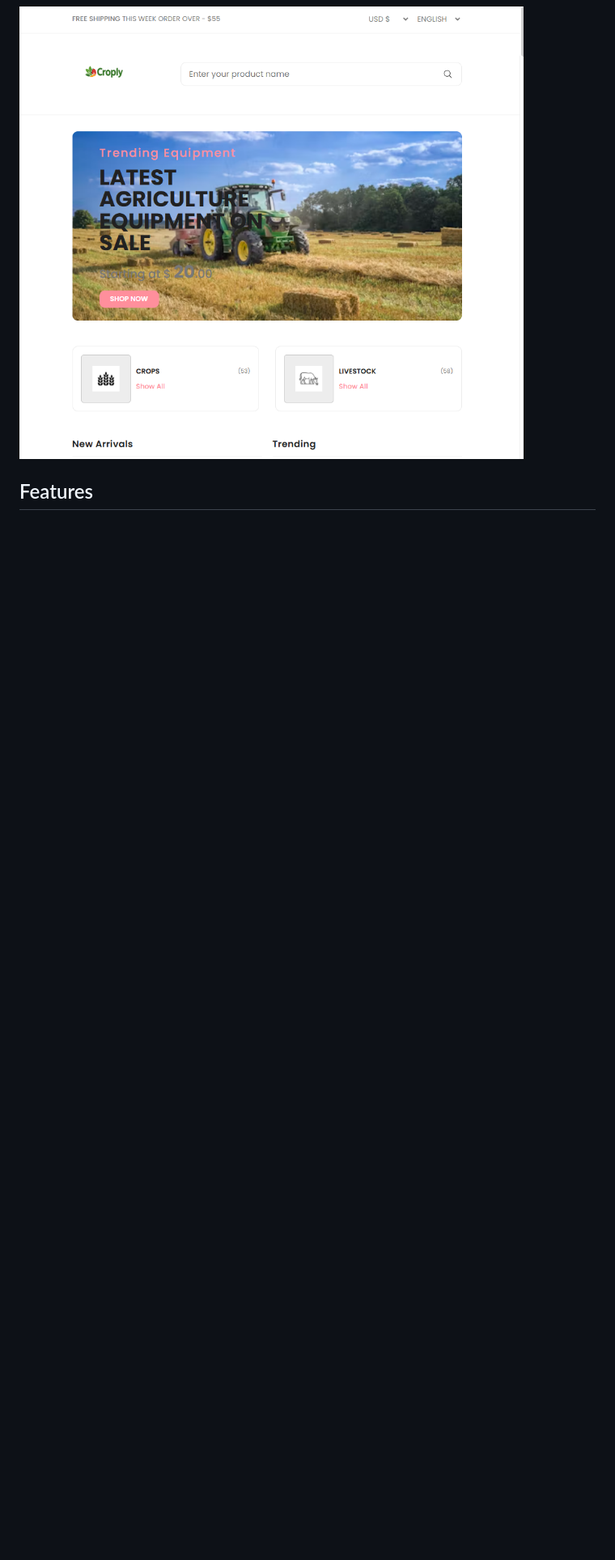
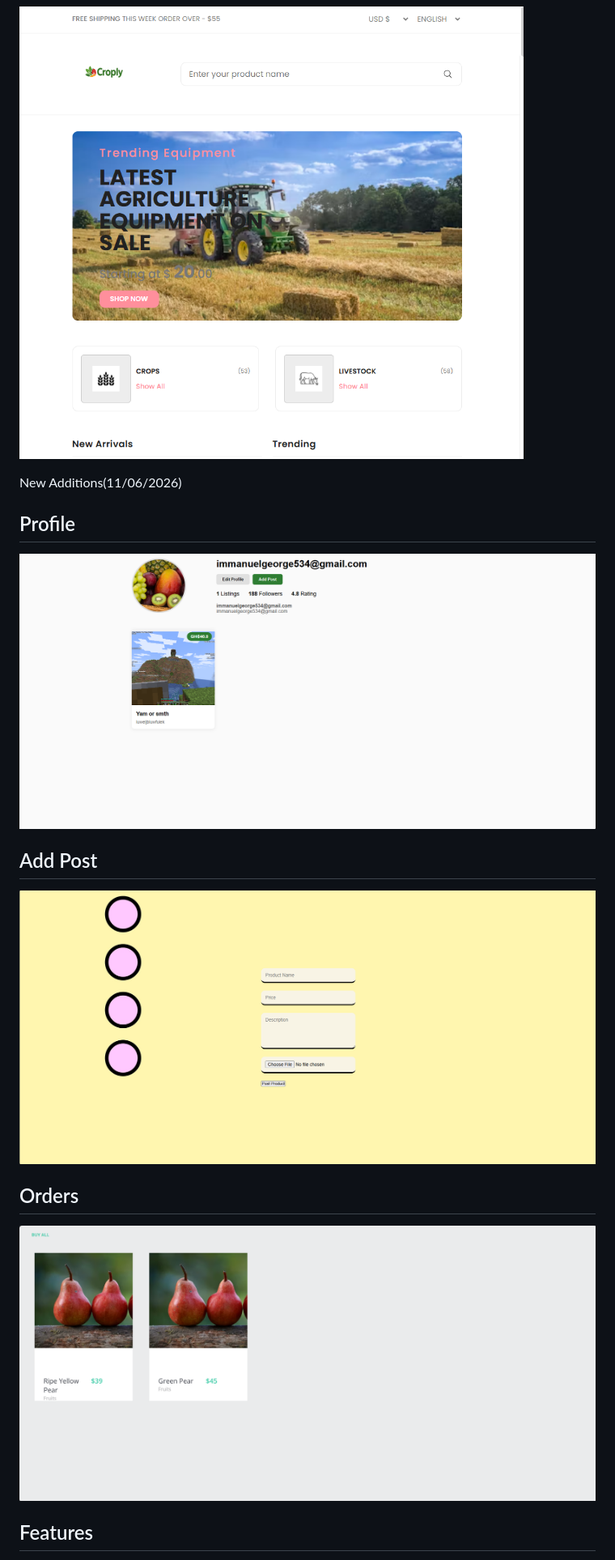
Before and after one commit to NuelNexus/Croply, a Markdown page: README.md, the part around the change. Shown: that part at 81% size. Rendered like a GitHub page; pictures changed too: images/addpost.png (added), images/orders.png (added), images/profile.png (added); blank space fills up the shorter version.

```diff
--- a/README.md
+++ b/README.md
@@ -37,6 +37,18 @@ So thanks horizons for this oportunity because genuinely speaking I wouldnt even
 
 ### Market
 ![Market](images/Market.png)
+
+New Additions(11/06/2026)
+
+## Profile
+![Profile](images/profile.png)
+
+## Add Post
+![Add Post](images/addpost.png)
+
+## Orders
+![Orders](images/orders.png)
+
 
 ## Features
 - User Authentication
```
Also changed, not shown: images/checkout.png (added), 3 other files.
